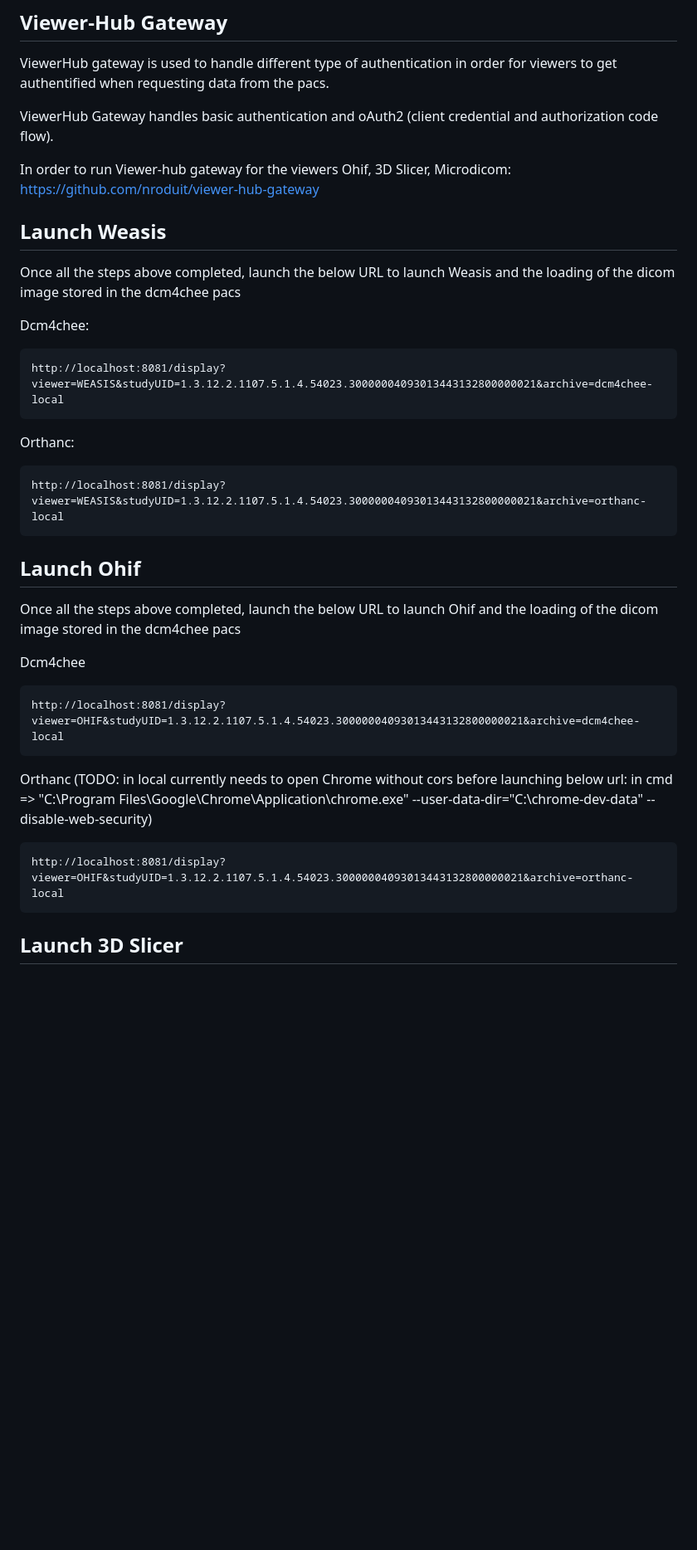
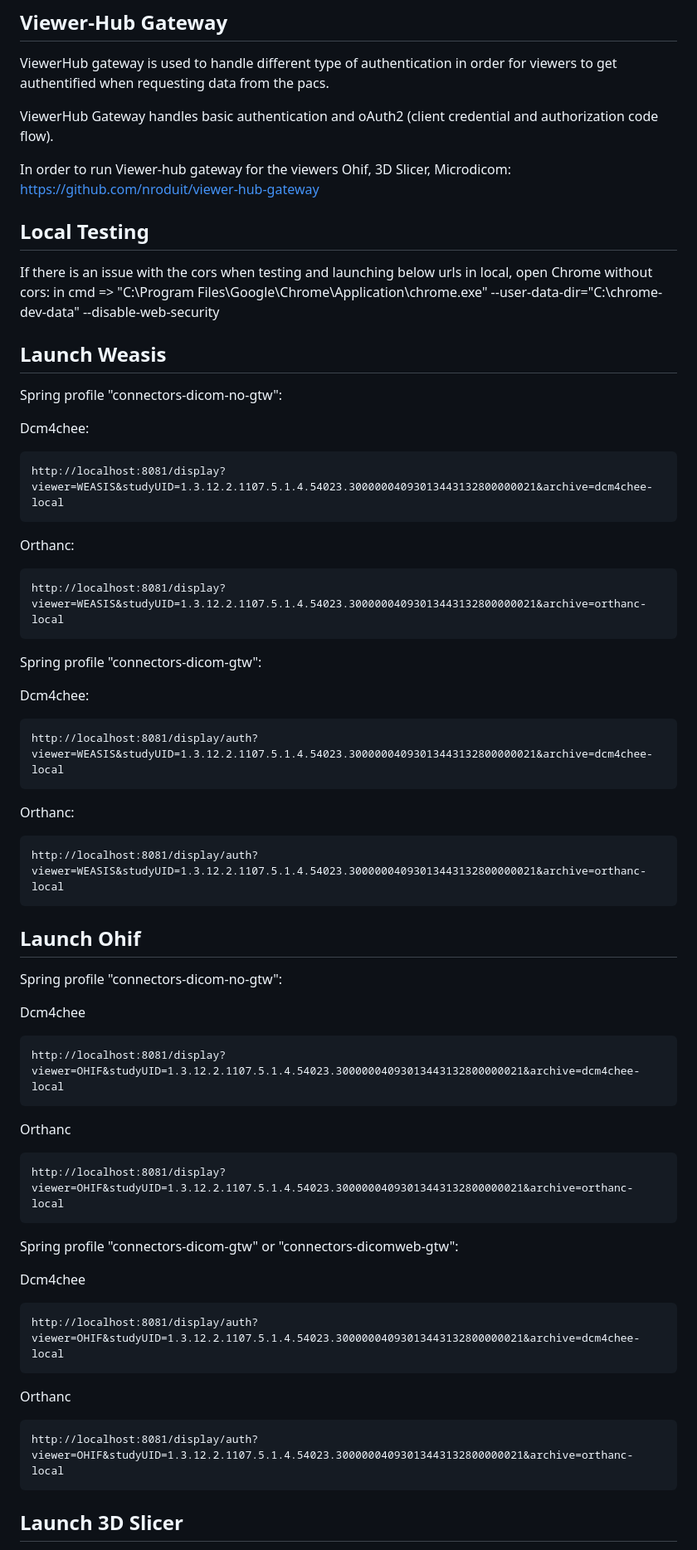
Before and after one commit to nroduit/viewer-hub, a Markdown page: README.md, the part around the change printed below. Shown: that part at 83% size. Drawn GitHub-style; blank space fills up the shorter version.

Commit message:
feat: update README.md

````diff
--- a/README.md
+++ b/README.md
@@ -162,10 +162,13 @@ ViewerHub Gateway handles basic authentication and oAuth2 (client credential and
 
 In order to run Viewer-hub gateway for the viewers Ohif, 3D Slicer, Microdicom: https://github.com/nroduit/viewer-hub-gateway
 
+## Local Testing
+
+If there is an issue with the cors when testing and launching below urls in local, open Chrome without cors: in cmd => "C:\Program Files\Google\Chrome\Application\chrome.exe" --user-data-dir="C:\chrome-dev-data" --disable-web-security
 
 ## Launch Weasis
 
-Once all the steps above completed, launch the below URL to launch Weasis and the loading of the dicom image stored in the dcm4chee pacs
+Spring profile "connectors-dicom-no-gtw":
 
 Dcm4chee:
 ```
@@ -177,18 +180,42 @@ Orthanc:
 http://localhost:8081/display?viewer=WEASIS&studyUID=1.3.12.2.1107.5.1.4.54023.30000004093013443132800000021&archive=orthanc-local
 ```
 
+Spring profile "connectors-dicom-gtw":
+
+Dcm4chee:
+```
+http://localhost:8081/display/auth?viewer=WEASIS&studyUID=1.3.12.2.1107.5.1.4.54023.30000004093013443132800000021&archive=dcm4chee-local
+```
+
+Orthanc:
+```
+http://localhost:8081/display/auth?viewer=WEASIS&studyUID=1.3.12.2.1107.5.1.4.54023.30000004093013443132800000021&archive=orthanc-local
+```
+
 ## Launch Ohif
 
-Once all the steps above completed, launch the below URL to launch Ohif and the loading of the dicom image stored in the dcm4chee pacs
+Spring profile "connectors-dicom-no-gtw":
 
 Dcm4chee
 ```
 http://localhost:8081/display?viewer=OHIF&studyUID=1.3.12.2.1107.5.1.4.54023.30000004093013443132800000021&archive=dcm4chee-local
 ```
 
-Orthanc (TODO: in local currently needs to open Chrome without cors before launching below url: in cmd => "C:\Program Files\Google\Chrome\Application\chrome.exe" --user-data-dir="C:\chrome-dev-data" --disable-web-security)
+Orthanc
 ```
 http://localhost:8081/display?viewer=OHIF&studyUID=1.3.12.2.1107.5.1.4.54023.30000004093013443132800000021&archive=orthanc-local
+```
+
+Spring profile "connectors-dicom-gtw" or "connectors-dicomweb-gtw":
+
+Dcm4chee
+```
+http://localhost:8081/display/auth?viewer=OHIF&studyUID=1.3.12.2.1107.5.1.4.54023.30000004093013443132800000021&archive=dcm4chee-local
+```
+
+Orthanc
+```
+http://localhost:8081/display/auth?viewer=OHIF&studyUID=1.3.12.2.1107.5.1.4.54023.30000004093013443132800000021&archive=orthanc-local
 ```
 
 ## Launch 3D Slicer
````
Also changed, not shown: other parts of README.md (+6 -4 lines).
